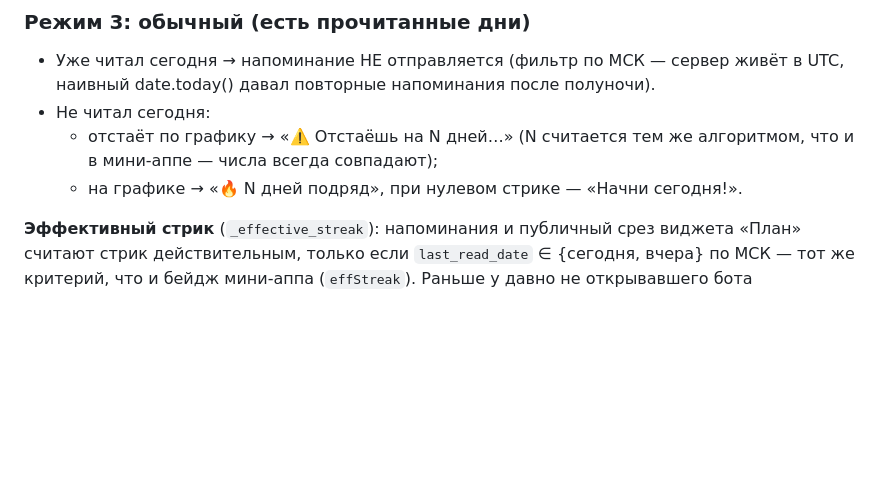
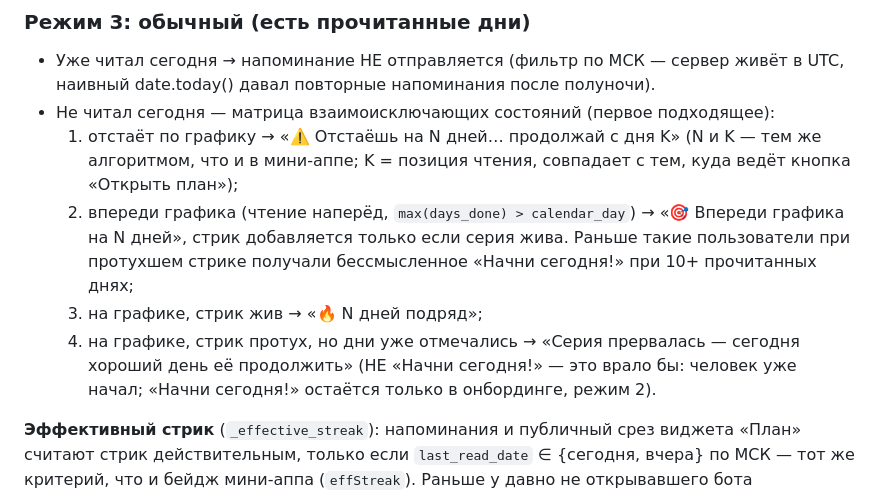
Before and after one commit to maksjermy123/MyRadio, a Markdown page: README.md, the part around the change. Drawn GitHub-style; blank space fills up the shorter version.

Commit message:
README: обновлено описание матрицы напоминаний (5 состояний с учётом чтения наперёд)

```diff
--- a/README.md
+++ b/README.md
@@ -119,10 +119,18 @@ Telegram initData (HMAC-SHA256 по `WebAppData`, свежесть `auth_date`)
 ### Режим 3: обычный (есть прочитанные дни)
 - Уже читал сегодня → напоминание НЕ отправляется (фильтр по МСК — сервер живёт
   в UTC, наивный date.today() давал повторные напоминания после полуночи).
-- Не читал сегодня:
-  - отстаёт по графику → «⚠️ Отстаёшь на N дней…» (N считается тем же алгоритмом,
-    что и в мини-аппе — числа всегда совпадают);
-  - на графике → «🔥 N дней подряд», при нулевом стрике — «Начни сегодня!».
+- Не читал сегодня — матрица взаимоисключающих состояний (первое подходящее):
+  1. отстаёт по графику → «⚠️ Отстаёшь на N дней… продолжай с дня K» (N и K —
+     тем же алгоритмом, что и в мини-аппе; K = позиция чтения, совпадает с тем,
+     куда ведёт кнопка «Открыть план»);
+  2. впереди графика (чтение наперёд, `max(days_done) > calendar_day`) →
+     «🎯 Впереди графика на N дней», стрик добавляется только если серия жива.
+     Раньше такие пользователи при протухшем стрике получали бессмысленное
+     «Начни сегодня!» при 10+ прочитанных днях;
+  3. на графике, стрик жив → «🔥 N дней подряд»;
+  4. на графике, стрик протух, но дни уже отмечались → «Серия прервалась —
+     сегодня хороший день её продолжить» (НЕ «Начни сегодня!» — это врало бы:
+     человек уже начал; «Начни сегодня!» остаётся только в онбординге, режим 2).
 
 **Эффективный стрик** (`_effective_streak`): напоминания и публичный срез
 виджета «План» считают стрик действительным, только если `last_read_date`
```
